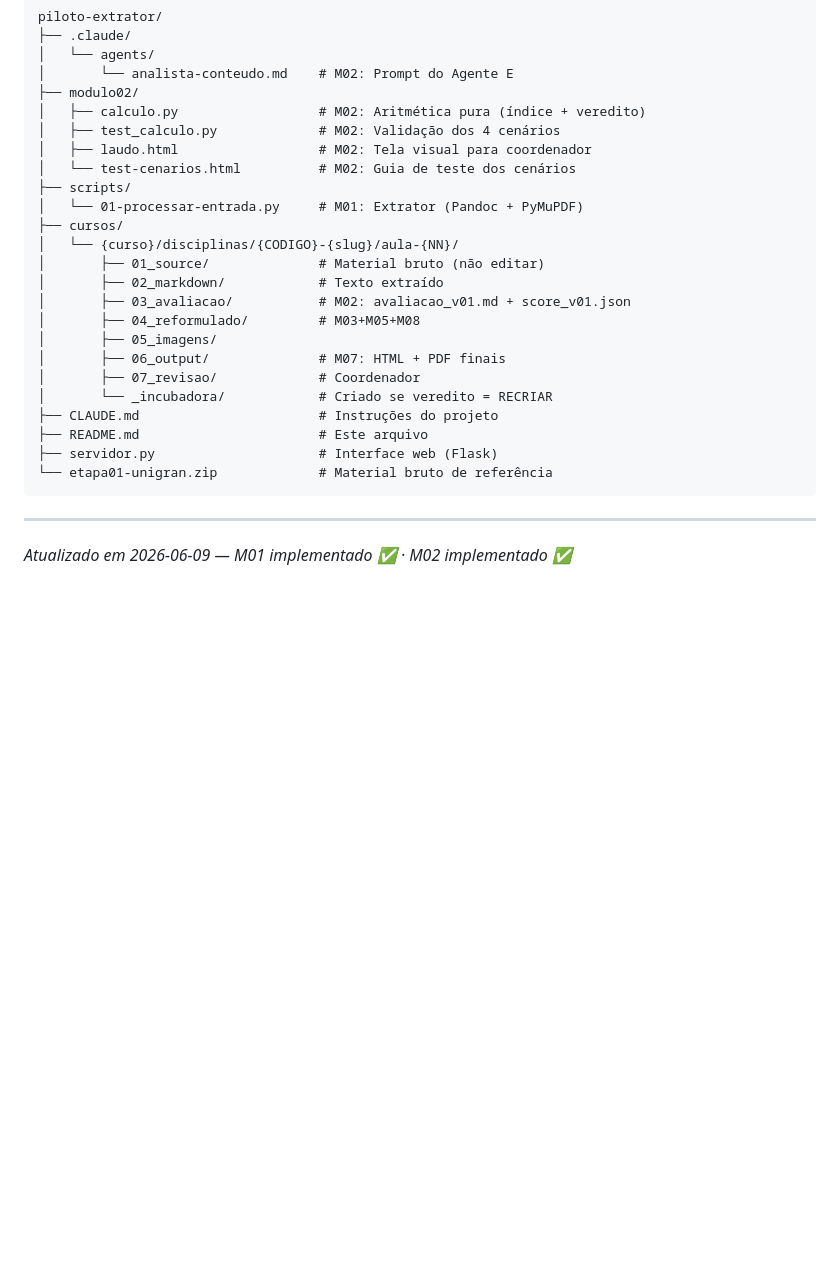
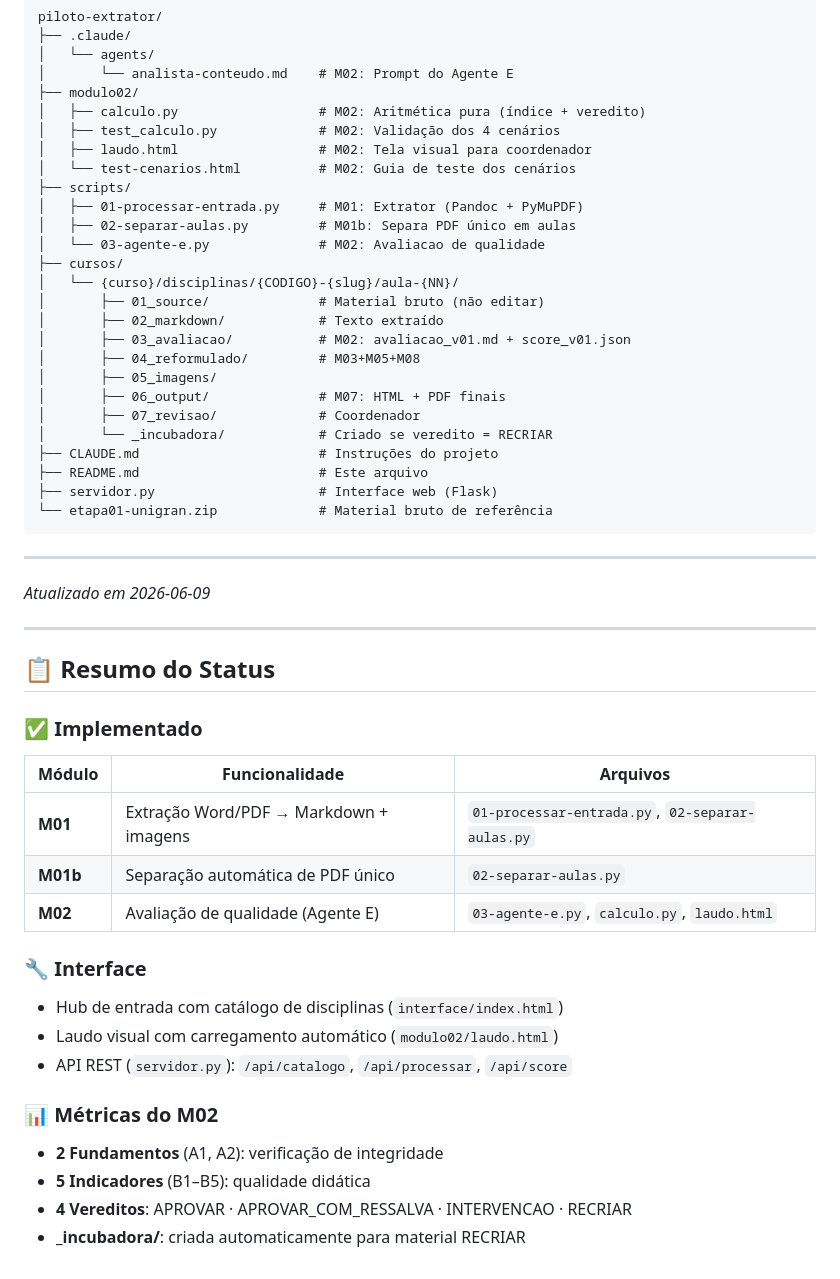
Before and after one commit to rfava2133/Piloto-Material-Ead, a Markdown page: README.md, the part around one of its changes. GitHub-like rendering; blank space fills up the shorter version.

```diff
--- a/README.md
+++ b/README.md
@@ -306,7 +306,9 @@ piloto-extrator/
 │   ├── laudo.html                  # M02: Tela visual para coordenador
 │   └── test-cenarios.html          # M02: Guia de teste dos cenários
 ├── scripts/
-│   └── 01-processar-entrada.py     # M01: Extrator (Pandoc + PyMuPDF)
+│   ├── 01-processar-entrada.py     # M01: Extrator (Pandoc + PyMuPDF)
+│   ├── 02-separar-aulas.py         # M01b: Separa PDF único em aulas
+│   └── 03-agente-e.py              # M02: Avaliacao de qualidade
 ├── cursos/
 │   └── {curso}/disciplinas/{CODIGO}-{slug}/aula-{NN}/
 │       ├── 01_source/              # Material bruto (não editar)
@@ -325,4 +327,29 @@ piloto-extrator/
 
 ---
 
-*Atualizado em 2026-06-09 — M01 implementado ✅ · M02 implementado ✅*
+*Atualizado em 2026-06-09*
+
+---
+
+## 📋 Resumo do Status
+
+### ✅ Implementado
+
+| Módulo | Funcionalidade | Arquivos |
+|--------|----------------|----------|
+| **M01** | Extração Word/PDF → Markdown + imagens | `01-processar-entrada.py`, `02-separar-aulas.py` |
+| **M01b** | Separação automática de PDF único | `02-separar-aulas.py` |
+| **M02** | Avaliação de qualidade (Agente E) | `03-agente-e.py`, `calculo.py`, `laudo.html` |
+
+### 🔧 Interface
+
+- Hub de entrada com catálogo de disciplinas (`interface/index.html`)
+- Laudo visual com carregamento automático (`modulo02/laudo.html`)
+- API REST (`servidor.py`): `/api/catalogo`, `/api/processar`, `/api/score`
+
+### 📊 Métricas do M02
+
+- **2 Fundamentos** (A1, A2): verificação de integridade
+- **5 Indicadores** (B1–B5): qualidade didática
+- **4 Vereditos**: APROVAR · APROVAR_COM_RESSALVA · INTERVENCAO · RECRIAR
+- **_incubadora/**: criada automaticamente para material RECRIAR
```
Also changed, not shown: other parts of README.md (+11 -11 lines).
